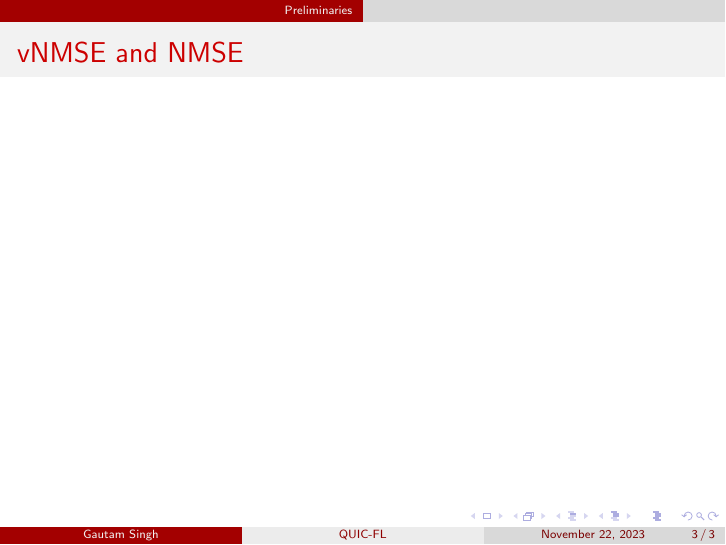
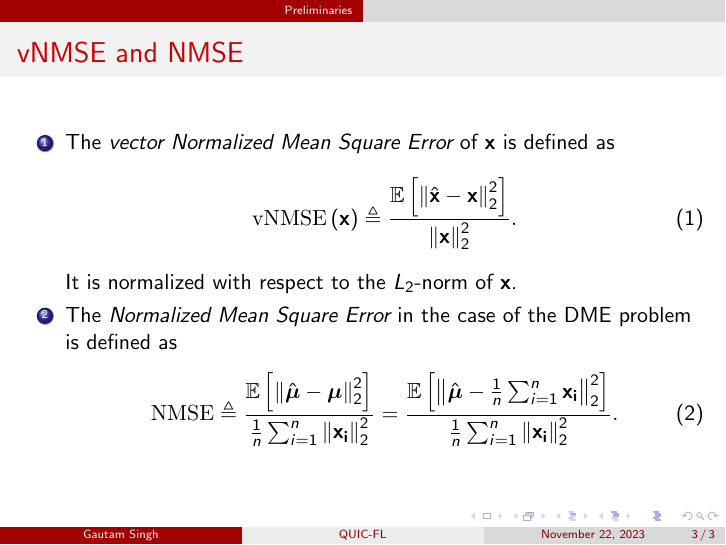
Before and after one commit to goats-9/ee6367, LaTeX slides (paper-presentation/presentation/main.tex, which reads paper-presentation/presentation/presentation_macros.sty): page 4 of 4. Compiled offline with pdfLaTeX.

Commit message:
Add preliminaries

```diff
--- a/paper-presentation/presentation/main.tex
+++ b/paper-presentation/presentation/main.tex
@@ -36,6 +36,21 @@
     \section{Preliminaries}
     \begin{frame}
         \frametitle{vNMSE and NMSE}
+        \begin{enumerate}
+            \item The \emph{vector Normalized Mean Square Error} of \(\vect{x}\)
+            is defined as
+            \begin{equation}
+                \vnmse\brak{\vect{x}} \triangleq \frac{\mean{\norm{\hat{\vec{x}}-\vec{x}}^2_2}}{\norm{\vect{x}}^2_2}.
+                \label{eq:vnmse-def}
+            \end{equation}
+            It is normalized with respect to the \(L_2\)-norm of \(\vect{x}\).
+            \item The \emph{Normalized Mean Square Error} in the case of the DME
+            problem is defined as
+            \begin{equation}
+                \nmse \triangleq \frac{\mean{\norm{\hat{\vect{\mu}}-\vect{\mu}}^2_2}}{\frac{1}{n}\sum_{i=1}^n\norm{\vect{x_i}}^2_2} = \frac{\mean{\norm{\hat{\vect{\mu}}-\frac{1}{n}\sum_{i=1}^n\vect{x_i}}^2_2}}{\frac{1}{n}\sum_{i=1}^n\norm{\vect{x_i}}^2_2}.
+                \label{eq:nmse-def}
+            \end{equation}
+        \end{enumerate}
     \end{frame}
 
     \section{Bounded Support Quantization (BSQ)}
--- a/paper-presentation/presentation/presentation_macros.sty
+++ b/paper-presentation/presentation/presentation_macros.sty
@@ -42,6 +42,8 @@
 \renewcommand{\vec}[1]{\boldsymbol{\mathbf{#1}}}
 \newcommand{\var}{\mathrm{Var}}
 \newcommand{\cov}{\mathrm{Cov}}
+\newcommand{\vnmse}{\mathrm{vNMSE}}
+\newcommand{\nmse}{\mathrm{NMSE}}
 \newcommand{\diff}[1]{\frac{d}{d #1}}
 \newcommand{\pdiff}[1]{\frac{\partial}{\partial #1}}
 
```
Also changed, not shown: paper-presentation/presentation/main.pdf.
